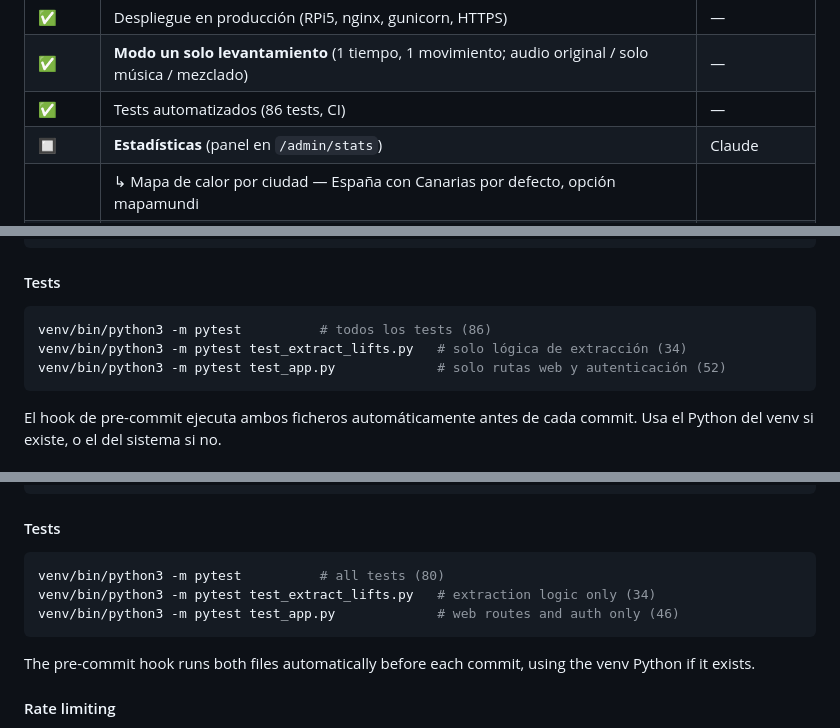
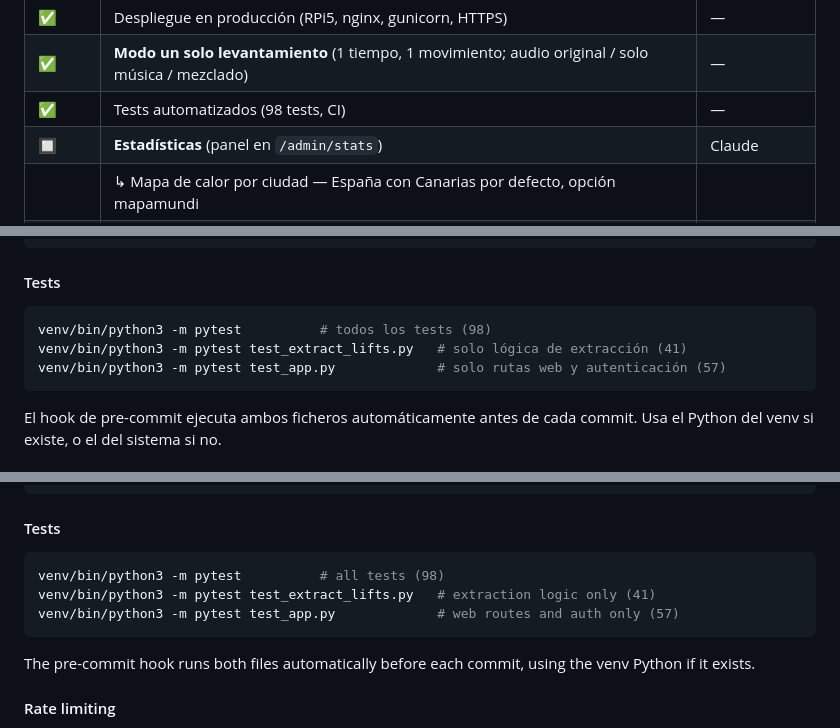
Before and after one commit to raulillo82/powerlifting-clip-extractor, a Markdown page: README.md, 3 parts joined by grey strips. Rendered like a GitHub page; folded sections open.

Commit message:
Update test counts in README: 98 total (41 extract + 57 app)
Co-Authored-By: Claude Sonnet 4.6 <noreply@anthropic.com>

````diff
--- a/README.md
+++ b/README.md
@@ -47,7 +47,7 @@
 | ✅ | Rate limiting (Flask-Limiter): `/register` 3/15 min, `/run` 1/2 min por usuario, `/login` 20/min | — |
 | ✅ | Despliegue en producción (RPi5, nginx, gunicorn, HTTPS) | — |
 | ✅ | **Modo un solo levantamiento** (1 tiempo, 1 movimiento; audio original / solo música / mezclado) | — |
-| ✅ | Tests automatizados (86 tests, CI) | — |
+| ✅ | Tests automatizados (98 tests, CI) | — |
 | 🔲 | **Estadísticas** (panel en `/admin/stats`) | Claude |
 |    | ↳ Mapa de calor por ciudad — España con Canarias por defecto, opción mapamundi | |
 |    | ↳ Geolocalización IP → ciudad con base de datos local (MaxMind GeoLite2) | |
@@ -408,9 +408,9 @@ venv/bin/pip install -r requirements.txt pytest
 #### Tests
 
 ```bash
-venv/bin/python3 -m pytest          # todos los tests (86)
-venv/bin/python3 -m pytest test_extract_lifts.py   # solo lógica de extracción (34)
-venv/bin/python3 -m pytest test_app.py             # solo rutas web y autenticación (52)
+venv/bin/python3 -m pytest          # todos los tests (98)
+venv/bin/python3 -m pytest test_extract_lifts.py   # solo lógica de extracción (41)
+venv/bin/python3 -m pytest test_app.py             # solo rutas web y autenticación (57)
 ```
 
 El hook de pre-commit ejecuta ambos ficheros automáticamente antes de cada commit. Usa el Python del venv si existe, o el del sistema si no.
@@ -834,9 +834,9 @@ venv/bin/pip install -r requirements.txt pytest
 #### Tests
 
 ```bash
-venv/bin/python3 -m pytest          # all tests (80)
-venv/bin/python3 -m pytest test_extract_lifts.py   # extraction logic only (34)
-venv/bin/python3 -m pytest test_app.py             # web routes and auth only (46)
+venv/bin/python3 -m pytest          # all tests (98)
+venv/bin/python3 -m pytest test_extract_lifts.py   # extraction logic only (41)
+venv/bin/python3 -m pytest test_app.py             # web routes and auth only (57)
 ```
 
 The pre-commit hook runs both files automatically before each commit, using the venv Python if it exists.
````
Also changed, not shown: other parts of README.md (+1 -1 lines).
